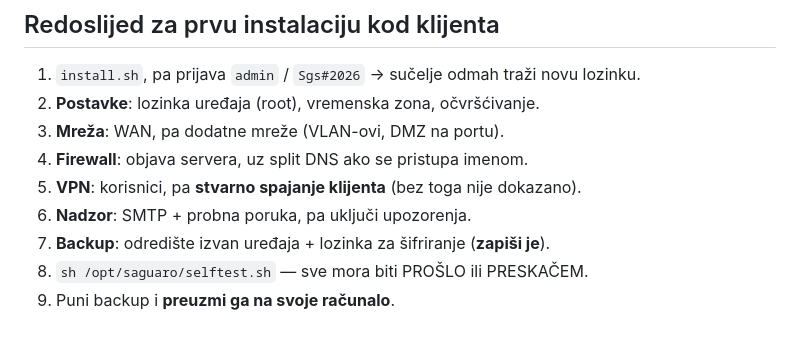
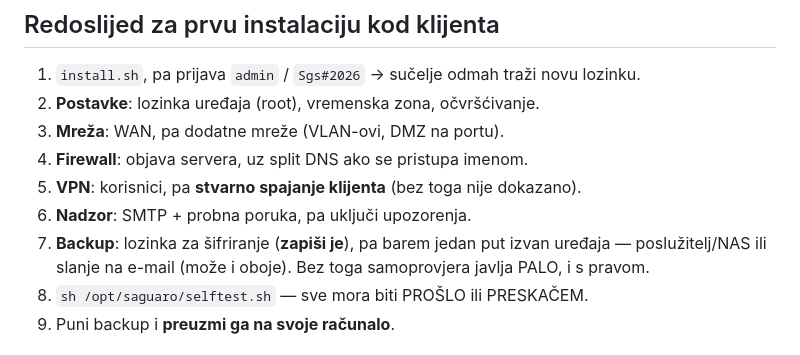
Before and after one commit to saguarogit-cmzk/SGDWRT, a Markdown page: docs/TESTOVI.md, the part around the change. GitHub-like rendering.

Commit message:
Redoslijed za prvu instalaciju: kopija izvan uredaja moze ici i na e-mail
Co-Authored-By: Claude Opus 5 <noreply@anthropic.com>

```diff
--- a/docs/TESTOVI.md
+++ b/docs/TESTOVI.md
@@ -137,7 +137,9 @@ verificirana.*
 4. **Firewall**: objava servera, uz split DNS ako se pristupa imenom.
 5. **VPN**: korisnici, pa **stvarno spajanje klijenta** (bez toga nije dokazano).
 6. **Nadzor**: SMTP + probna poruka, pa uključi upozorenja.
-7. **Backup**: odredište izvan uređaja + lozinka za šifriranje (**zapiši je**).
+7. **Backup**: lozinka za šifriranje (**zapiši je**), pa barem jedan put izvan
+   uređaja — poslužitelj/NAS ili slanje na e-mail (može i oboje). Bez toga
+   samoprovjera javlja PALO, i s pravom.
 8. `sh /opt/saguaro/selftest.sh` — sve mora biti PROŠLO ili PRESKAČEM.
 9. Puni backup i **preuzmi ga na svoje računalo**.
 
```
